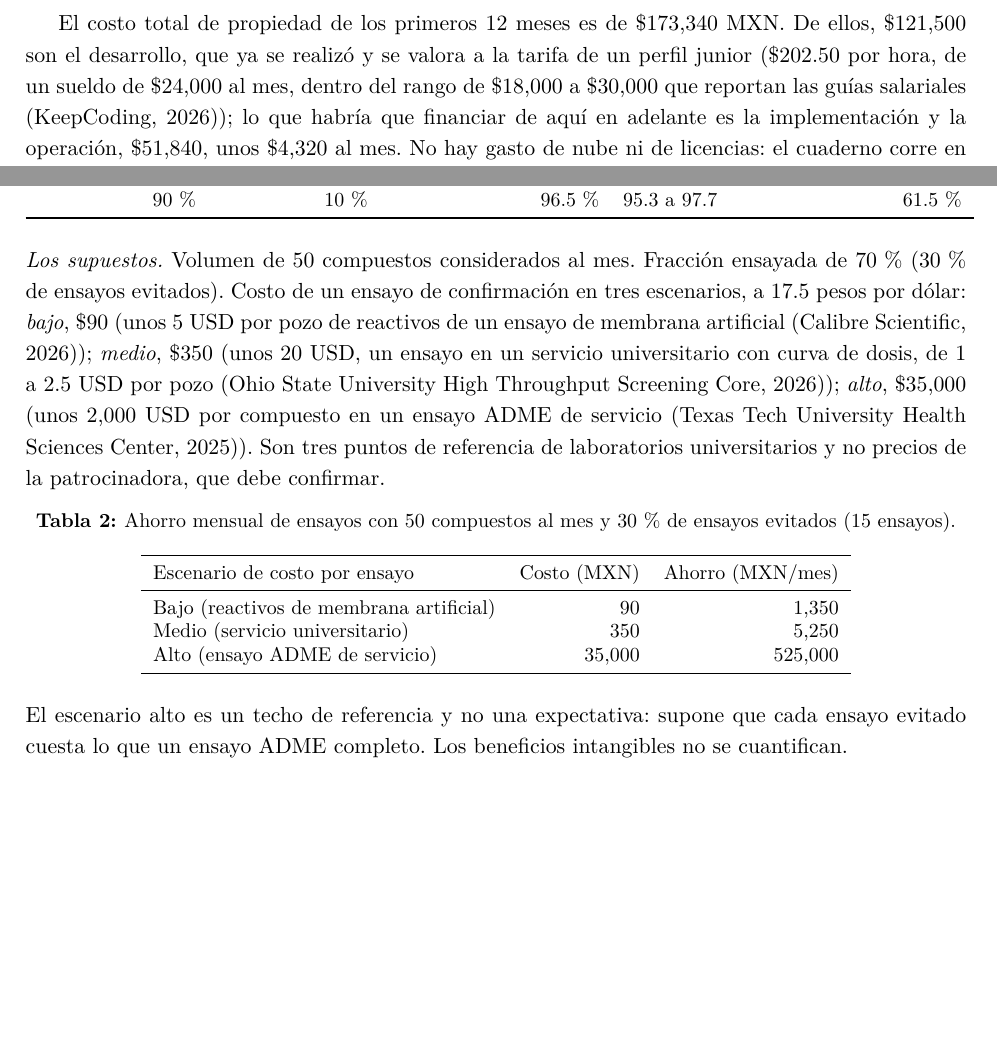
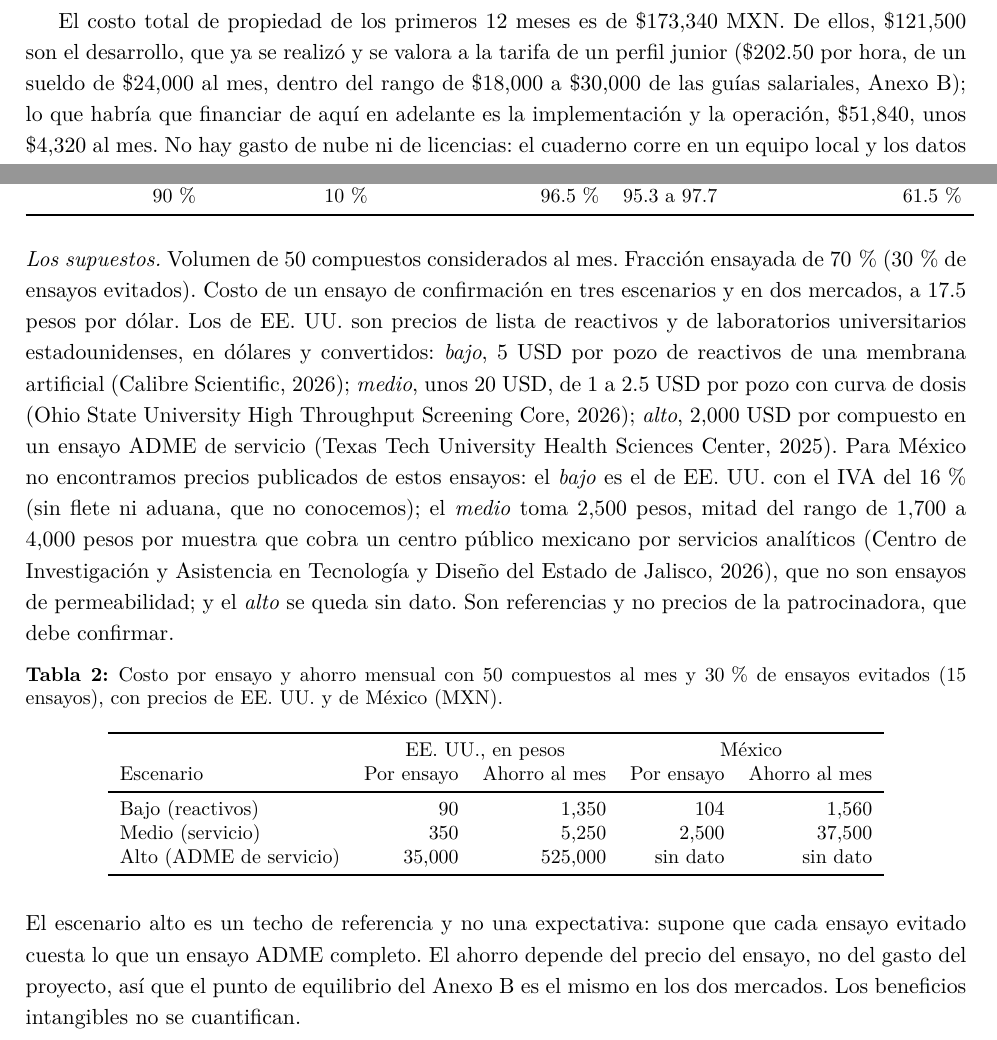
Before and after one commit to AntonioVazquezMartinez/Bioactive-AI, a LaTeX CV (docs/reportes/resumen-ejecutivo/resumen_ejecutivo.tex): two parts of pages 2 and 4 of 5 before the commit and two parts of pages 2 and 4 of 6 after it, joined at a grey line, cut so that both start at the same text, the shorter picture padded with empty space. The pictures show the PDF file docs/reportes/resumen-ejecutivo/resumen_ejecutivo.pdf that the author committed with the source.

Commit message:
docs: el resumen ejecutivo calcula los precios de ensayo en EE. UU. (USD) y en Mexico (MXN), y mueve las fuentes de precios a una lista del anexo

```diff
--- a/docs/reportes/resumen-ejecutivo/resumen_ejecutivo.tex
+++ b/docs/reportes/resumen-ejecutivo/resumen_ejecutivo.tex
@@ -110,6 +110,6 @@ Lo medido es el intercambio: ensayar solo el 70\,\% mejor ordenado evita el 30\,
 \noindent\textit{Facilidad del trabajo.} El cuaderno ordena una lista de compuestos propios en minutos, sin infraestructura que mantener.\par
 \smallskip
 \noindent\textit{Innovación.} Una herramienta para medir si columnas propias, como datos ómicos, predicen mejor que las actuales.\par
-\medskip
+\smallskip
 
 % --- Inversión y costos (TCO a 12 meses) ---
@@ -142,9 +142,9 @@ Continuidad: depende de que alguien lo mantenga y reentrene. & Procedimiento doc
 
 % --- Transferencia y continuidad ---
 \section*{Transferencia y continuidad}
-Se transfieren un cuaderno que recibe estructuras propias y devuelve, por compuesto, la probabilidad de cruzar la barrera, la potencia por diana y qué tan cerca queda de lo conocido; los dos modelos guardados (unos 3 MB) con un módulo de inferencia que no necesita los datos de entrenamiento; un procedimiento para reentrenar con datos nuevos; y una guía con la herramienta para medir columnas propias. La operación queda a cargo de la patrocinadora, con una revisión mensual de la advertencia de similitud y una reevaluación cuando lleguen compuestos con resultado de ensayo; el equipo acompaña la implementación.
+Se transfieren un cuaderno que recibe estructuras propias y devuelve, por compuesto, la probabilidad de cruzar la barrera, la potencia por diana y qué tan cerca queda de lo conocido; los dos modelos guardados con un módulo de inferencia que no necesita los datos de entrenamiento; un procedimiento para reentrenar con datos nuevos; y una guía con la herramienta para medir columnas propias. La operación queda a cargo de la patrocinadora, con una revisión mensual de la advertencia de similitud y una reevaluación cuando lleguen compuestos con resultado de ensayo; el equipo acompaña la implementación.
 
 \section*{Declaración de uso de inteligencia artificial}
-Se utilizó \textcite{anthropic2026claude} con los modelos Claude Opus~5 y Claude Sonnet~5.5, y Claude Sonnet~5 cuando las restricciones de seguridad del modelo en temas de biología y química impidieron usar el 5.5, para redactar y dar formato a este resumen, calcular las cifras de los anexos y escribir el código de las mediciones en que se apoya. Los supuestos, la interpretación de los resultados y las recomendaciones son del equipo, que contrastó cada cifra con su corrida. La responsabilidad final sobre el contenido entregado recae en los autores.
+Se utilizó \textcite{anthropic2026claude} con los modelos Claude Opus~5 y Claude Sonnet~5.5, y Claude Sonnet~5 cuando las restricciones de seguridad del modelo en biología y química impidieron usar el 5.5, para redactar y dar formato a este resumen y calcular las cifras de los anexos. Los supuestos, la interpretación y las recomendaciones son del equipo, que contrastó cada cifra con su corrida. La responsabilidad final sobre el contenido entregado recae en los autores.
 
 % --- Referencias (biblatex + Biber, solo lo citado) ---
@@ -174,24 +174,25 @@ Fracción ensayada & Ensayos evitados & Permeables conservados & IC95\,\% & Acie
 \end{tabular}
 \end{table}
 
-\noindent\textit{Los supuestos.} Volumen de 50 compuestos considerados al mes. Fracción ensayada de 70\,\% (30\,\% de ensayos evitados). Costo de un ensayo de confirmación en tres escenarios, a 17.5 pesos por dólar: \emph{bajo}, \$90 (unos 5 USD por pozo de reactivos de un ensayo de membrana artificial \parencite{calibre2026pampa}); \emph{medio}, \$350 (unos 20 USD, un ensayo en un servicio universitario con curva de dosis, de 1 a 2.5 USD por pozo \parencite{osu2026htscore}); \emph{alto}, \$35,000 (unos 2,000 USD por compuesto en un ensayo ADME de servicio \parencite{ttuhsc2025wtpc}). Son tres puntos de referencia de laboratorios universitarios y no precios de la patrocinadora, que debe confirmar.
+\noindent\textit{Los supuestos.} Volumen de 50 compuestos considerados al mes. Fracción ensayada de 70\,\% (30\,\% de ensayos evitados). Costo de un ensayo de confirmación en tres escenarios y en dos mercados, a 17.5 pesos por dólar. Los de EE.~UU. son precios de lista de reactivos y de laboratorios universitarios estadounidenses, en dólares y convertidos: \emph{bajo}, 5 USD por pozo de reactivos de una membrana artificial \parencite{calibre2026pampa}; \emph{medio}, unos 20 USD, de 1 a 2.5 USD por pozo con curva de dosis \parencite{osu2026htscore}; \emph{alto}, 2,000 USD por compuesto en un ensayo ADME de servicio \parencite{ttuhsc2025wtpc}. Para México no encontramos precios publicados de estos ensayos: el \emph{bajo} es el de EE.~UU. con el IVA del 16\,\% (sin flete ni aduana, que no conocemos); el \emph{medio} toma 2,500 pesos, mitad del rango de 1,700 a 4,000 pesos por muestra que cobra un centro público mexicano por servicios analíticos \parencite{ciatej2026catalogo}, que no son ensayos de permeabilidad; y el \emph{alto} se queda sin dato. Son referencias y no precios de la patrocinadora, que debe confirmar.
 
 \begin{table}[h]
 \centering
-\caption{Ahorro mensual de ensayos con 50 compuestos al mes y 30\,\% de ensayos evitados (15 ensayos).}
+\caption{Costo por ensayo y ahorro mensual con 50 compuestos al mes y 30\,\% de ensayos evitados (15 ensayos), con precios de EE.~UU. y de México (MXN).}
 \label{tab:escenarios}
 \small
-\begin{tabular}{lrr}
+\begin{tabular}{lrrrr}
 \toprule
-Escenario de costo por ensayo & Costo (MXN) & Ahorro (MXN/mes)\\
+ & \multicolumn{2}{c}{EE.~UU., en pesos} & \multicolumn{2}{c}{México}\\
+Escenario & Por ensayo & Ahorro al mes & Por ensayo & Ahorro al mes\\
 \midrule
-Bajo (reactivos de membrana artificial) & 90 & 1,350\\
-Medio (servicio universitario) & 350 & 5,250\\
-Alto (ensayo ADME de servicio) & 35,000 & 525,000\\
+Bajo (reactivos) & 90 & 1,350 & 104 & 1,560\\
+Medio (servicio) & 350 & 5,250 & 2,500 & 37,500\\
+Alto (ADME de servicio) & 35,000 & 525,000 & sin dato & sin dato\\
 \bottomrule
 \end{tabular}
 \end{table}
 
-\noindent El escenario alto es un techo de referencia y no una expectativa: supone que cada ensayo evitado cuesta lo que un ensayo ADME completo. Los beneficios intangibles no se cuantifican.
+\noindent El escenario alto es un techo de referencia y no una expectativa: supone que cada ensayo evitado cuesta lo que un ensayo ADME completo. El ahorro depende del precio del ensayo, no del gasto del proyecto, así que el punto de equilibrio del Anexo~B es el mismo en los dos mercados. Los beneficios intangibles no se cuantifican.
 
 \section*{Anexo B. Costo total de propiedad a 12 meses, por servicio}
```
Also changed, not shown: docs/referencias/bibliografia.bib (+14 -0 lines), docs/reportes/resumen-ejecutivo/README.md, docs/reportes/resumen-ejecutivo/resumen_ejecutivo.pdf, docs/reportes/resumen-ejecutivo/resumen_ejecutivo.tex (14 more changed lines), 1 other file.
